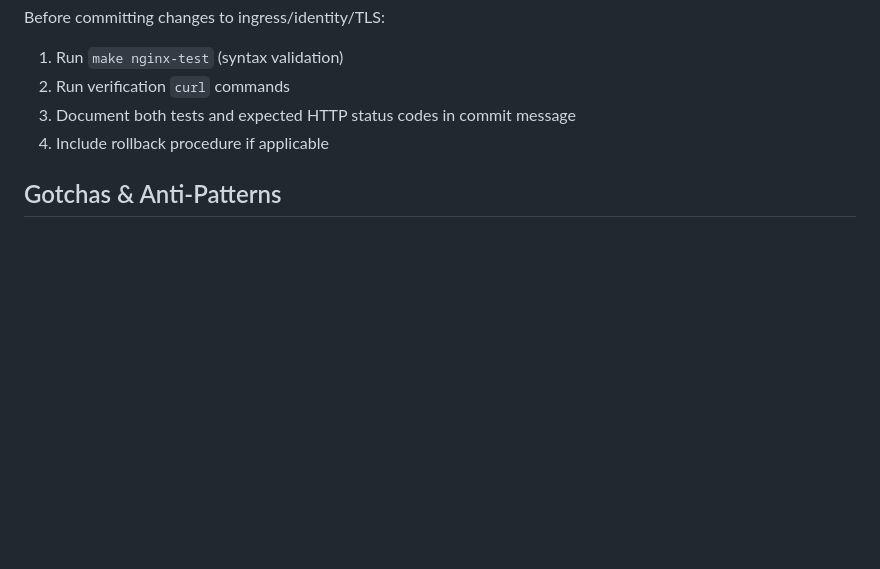
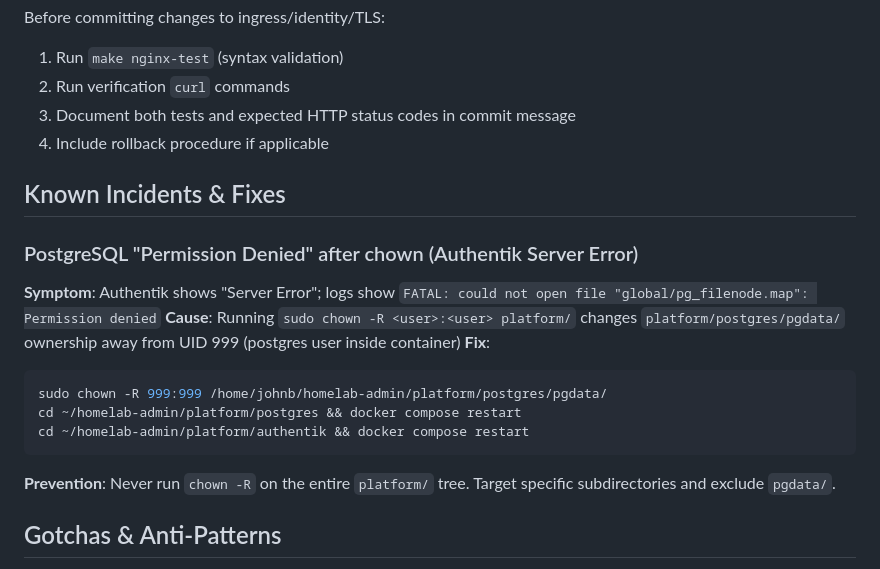
Before and after one commit to johnboyce/homelab-admin, a Markdown page: CLAUDE.md, the part around the change. Drawn GitHub-style; blank space fills up the shorter version.

Commit message:
docs: add PostgreSQL pgdata permission incident to CLAUDE.md
Documents the chown-breaks-postgres failure mode and fix so it's
captured for future reference.

Co-Authored-By: Claude Sonnet 4.6 <noreply@anthropic.com>

````diff
--- a/CLAUDE.md
+++ b/CLAUDE.md
@@ -258,6 +258,19 @@ Before committing changes to ingress/identity/TLS:
 3. Document both tests and expected HTTP status codes in commit message
 4. Include rollback procedure if applicable
 
+## Known Incidents & Fixes
+
+### PostgreSQL "Permission Denied" after chown (Authentik Server Error)
+**Symptom**: Authentik shows "Server Error"; logs show `FATAL: could not open file "global/pg_filenode.map": Permission denied`
+**Cause**: Running `sudo chown -R <user>:<user> platform/` changes `platform/postgres/pgdata/` ownership away from UID 999 (postgres user inside container)
+**Fix**:
+```bash
+sudo chown -R 999:999 /home/johnb/homelab-admin/platform/postgres/pgdata/
+cd ~/homelab-admin/platform/postgres && docker compose restart
+cd ~/homelab-admin/platform/authentik && docker compose restart
+```
+**Prevention**: Never run `chown -R` on the entire `platform/` tree. Target specific subdirectories and exclude `pgdata/`.
+
 ## Gotchas & Anti-Patterns
 
 - ❌ Do not manually edit `/etc/nginx-docker/` on host unless doing emergency hotfix (use `make nginx-import` afterward)
````
